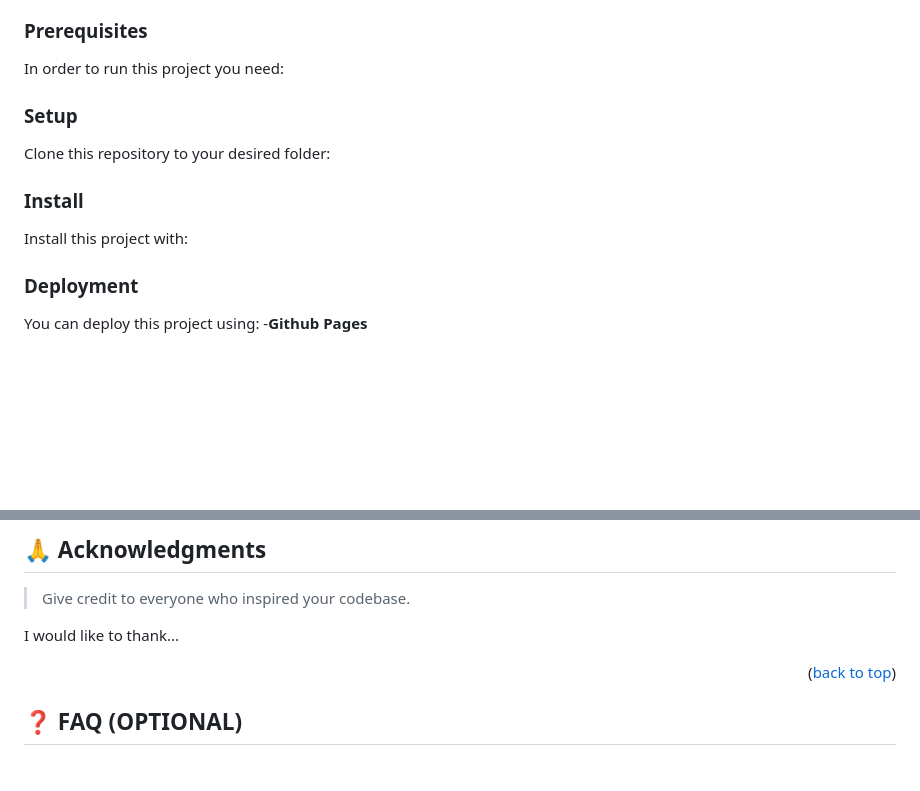
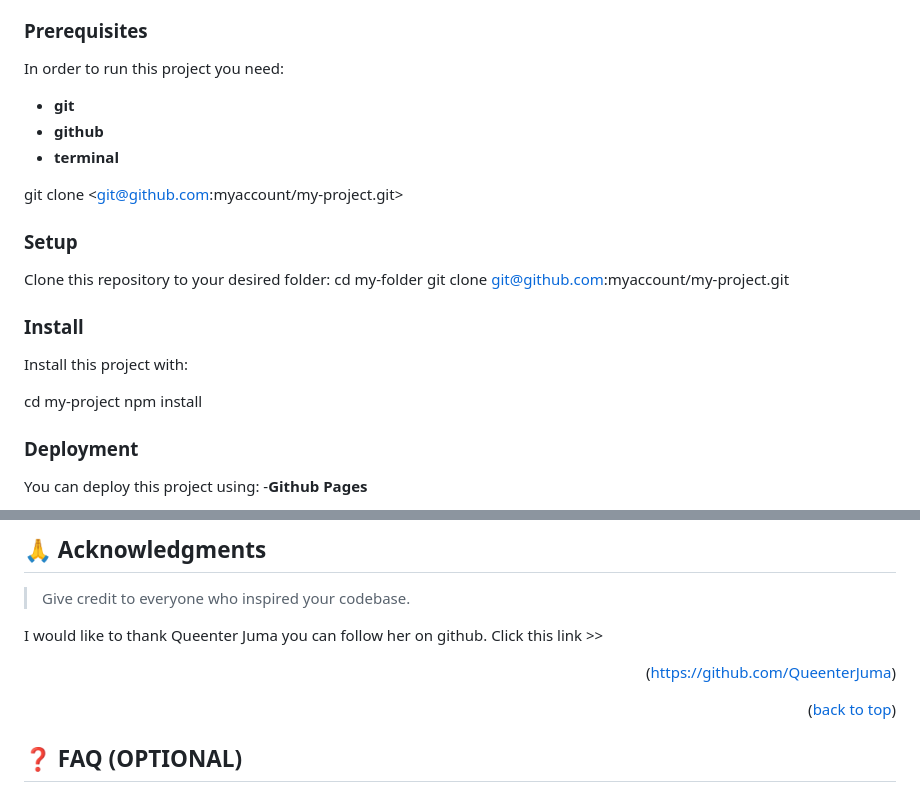
Before and after one commit to dselasea/comedy-crusade, a Markdown page: README.md, 2 parts joined by grey strips. Rendered like a GitHub page; blank space fills up the shorter version.

```diff
--- a/README.md
+++ b/README.md
@@ -129,7 +129,11 @@ To get a local copy up and running, follow these steps.
 ### Prerequisites
 
 In order to run this project you need:
+- **git**
+- **github**
+- **terminal**
 
+git clone <git@github.com:myaccount/my-project.git>
 <!--
 Example command:
 
@@ -141,7 +145,8 @@ Example command:
 ### Setup
 
 Clone this repository to your desired folder:
-
+  cd my-folder
+  git clone git@github.com:myaccount/my-project.git
 <!--
 Example commands:
 
@@ -155,6 +160,8 @@ Example commands:
 
 Install this project with:
 
+cd my-project
+  npm install
 <!--
 Example command:
 
@@ -225,7 +232,7 @@ If you like this project...
 
 > Give credit to everyone who inspired your codebase.
 
-I would like to thank...
+I would like to thank Queenter Juma you can follow her on github. Click this link >> <p align="right">(<a href="#readme-top">https://github.com/QueenterJuma</a>)</p>
 
 <p align="right">(<a href="#readme-top">back to top</a>)</p>
 
```
